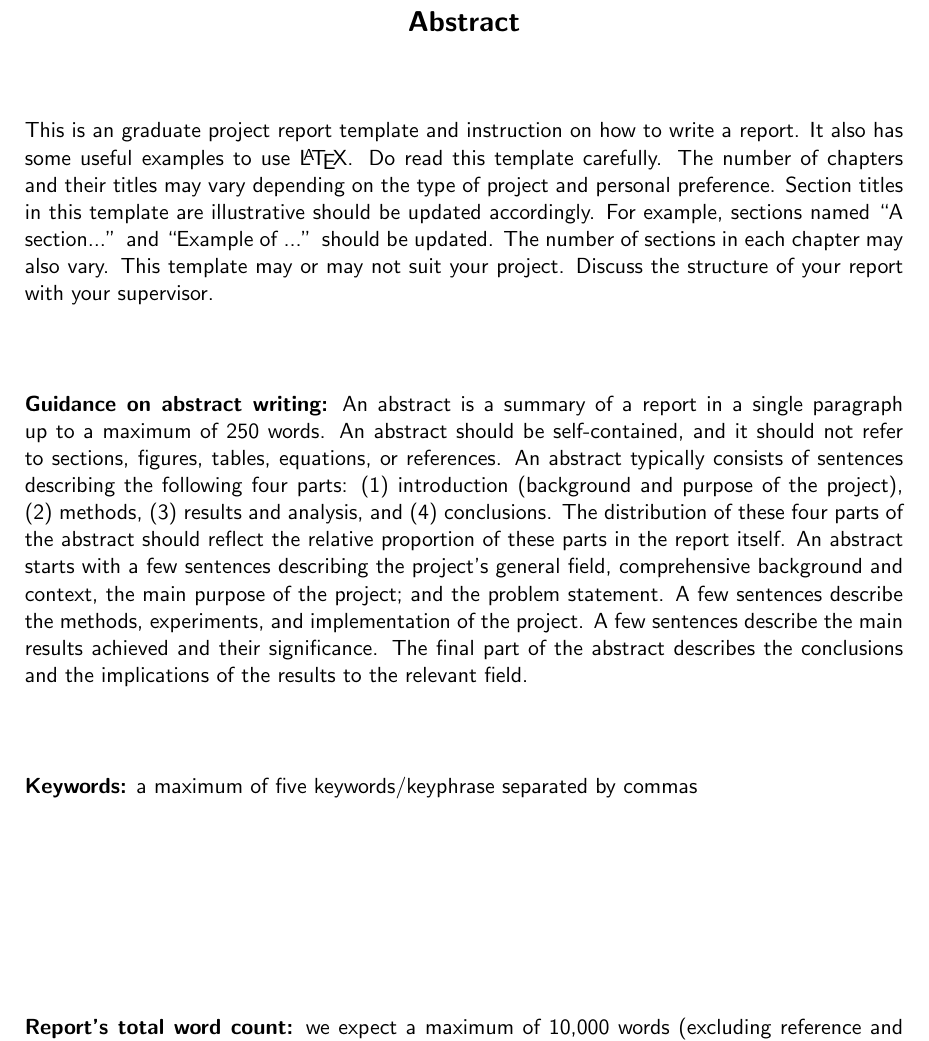
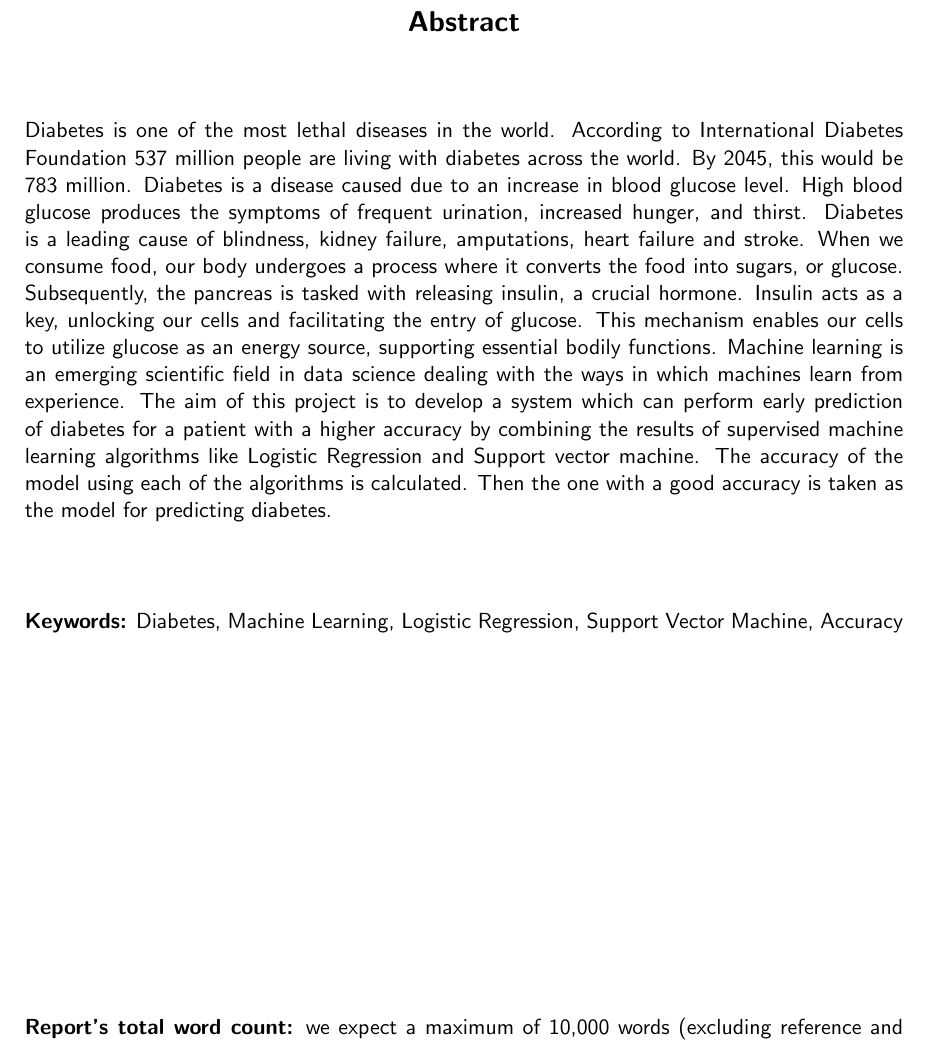
Before and after one commit to csci595-research-lit-spring-2024/595-class-project-spring-2024-Vyshnavi-sanikommu, a LaTeX thesis (reports/main_cs_tamuc_report.tex, which reads reports/chapters/abstract.tex): part of page 3 of 30, cut so that both start at the same text. Compiled offline with pdfLaTeX.

Commit message:
Added abstract to the research report

```diff
--- a/reports/chapters/abstract.tex
+++ b/reports/chapters/abstract.tex
@@ -5,17 +5,14 @@
 % Replace all text with your text
 %%%%%%%%%%%%%%%%%%%%%%%%%%%%%%%%%%%
 
-This is an graduate project report template and instruction on how to write a report. It also has some useful examples to use \LaTeX. Do read this template carefully. The number of chapters and their titles may vary depending on the type of project and personal preference. Section titles in this template are illustrative should be updated accordingly. For example, sections named ``A section...'' and ``Example of ...'' should be updated. The number of sections in each chapter may also vary. This template may or may not suit your project. Discuss the structure of your report with your supervisor.
+Diabetes is one of the most lethal diseases in the world. According to International Diabetes Foundation 537 million people are living with diabetes across the world. By 2045, this would be 783 million. Diabetes is a disease caused due to an increase in blood glucose level. High blood glucose produces the symptoms of frequent urination, increased hunger, and thirst. Diabetes is a leading cause of blindness, kidney failure, amputations, heart failure and stroke. When we consume food, our body undergoes a process where it converts the food into sugars, or glucose. Subsequently, the pancreas is tasked with releasing insulin, a crucial hormone. Insulin acts as a key, unlocking our cells and facilitating the entry of glucose. This mechanism enables our cells to utilize glucose as an energy source, supporting essential bodily functions. Machine learning is an emerging scientific field in data science dealing with the ways in which machines learn from experience. The aim of this project is to develop a system which can perform early prediction of diabetes for a patient with a higher accuracy by combining the results of supervised machine learning algorithms like Logistic Regression and Support vector machine. The accuracy of the model using each of the algorithms is calculated. Then the one with a good accuracy is taken as the model for predicting diabetes.
 
-%%%
-~\\[1cm]%REMOVE THIS
-\noindent\textbf{Guidance on abstract writing:} An abstract is a summary of a report in a single paragraph up to a maximum of 250 words. An abstract should be self-contained, and it should not refer to sections, figures, tables, equations, or references. An abstract typically consists of sentences describing the following four parts: (1) introduction (background and purpose of the project), (2) methods, (3) results and analysis, and (4) conclusions. The distribution of these four parts of the abstract should reflect the relative proportion of these parts in the report itself. An abstract starts with a few sentences describing the project's general field, comprehensive background and context, the main purpose of the project; and the problem statement. A few sentences describe the methods, experiments, and implementation of the project. A few sentences describe the main results achieved and their significance. The final part of the abstract describes the conclusions and the implications of the results to the relevant field.
 
 
 %%%%%%%%%%%%%%%%%%%%%%%%%%%%%%%%%%%%%%%%%%%%%%%%%%%%%%%%%%%%%%%%%%%%%%%%%s
 ~\\[1cm]
 \noindent % Provide your key words
-\textbf{Keywords:} a maximum of five keywords/keyphrase separated by commas
+\textbf{Keywords:} Diabetes, Machine Learning, Logistic Regression, Support Vector Machine, Accuracy
 
 \vfill
 \noindent
```
Also changed, not shown: reports/595_Sanikommu__Performance_Analysis_of_LR_and_SVM___Supervised_Machine_Learning_Algorithms_for_Diabetes_Prediction.pdf.
